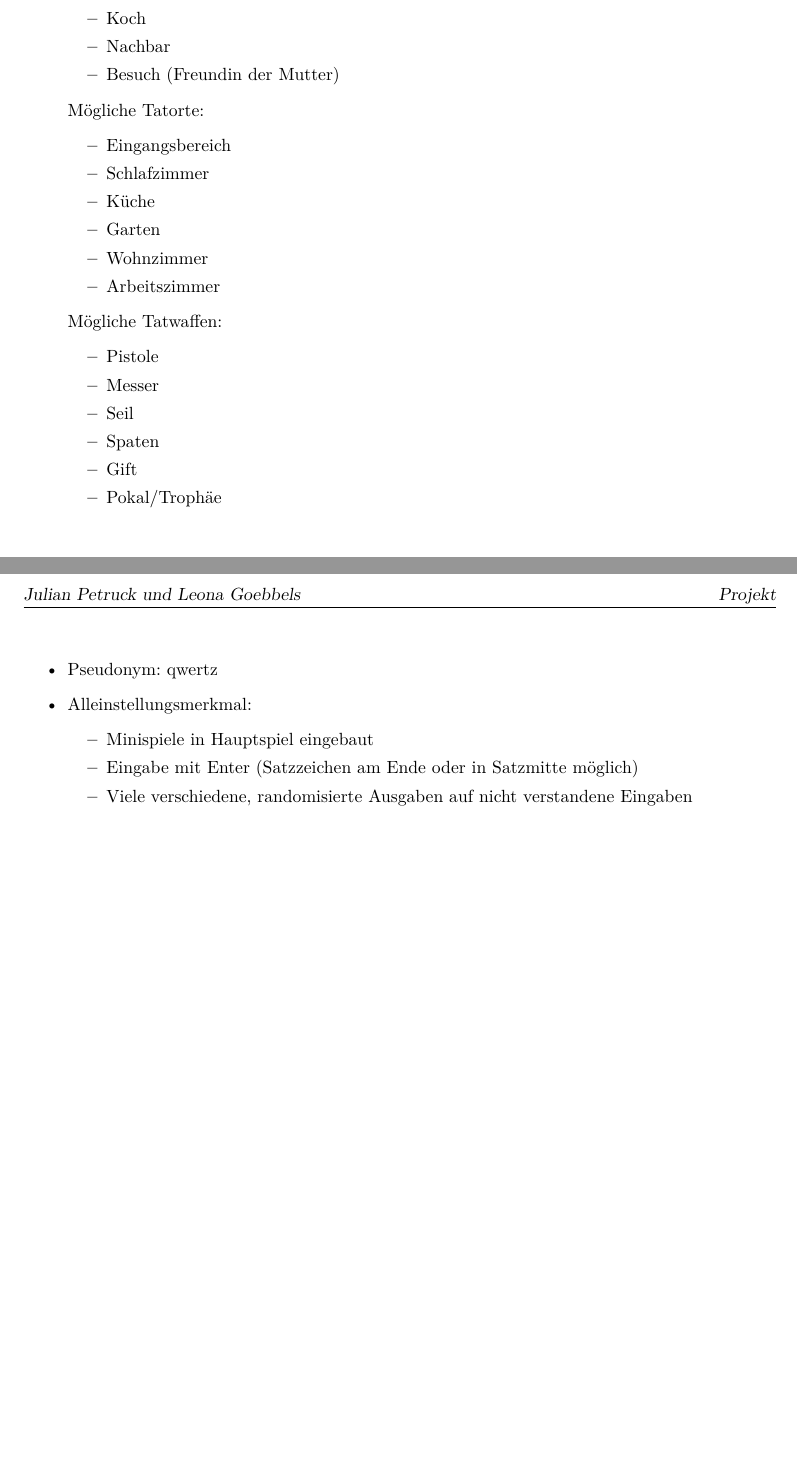
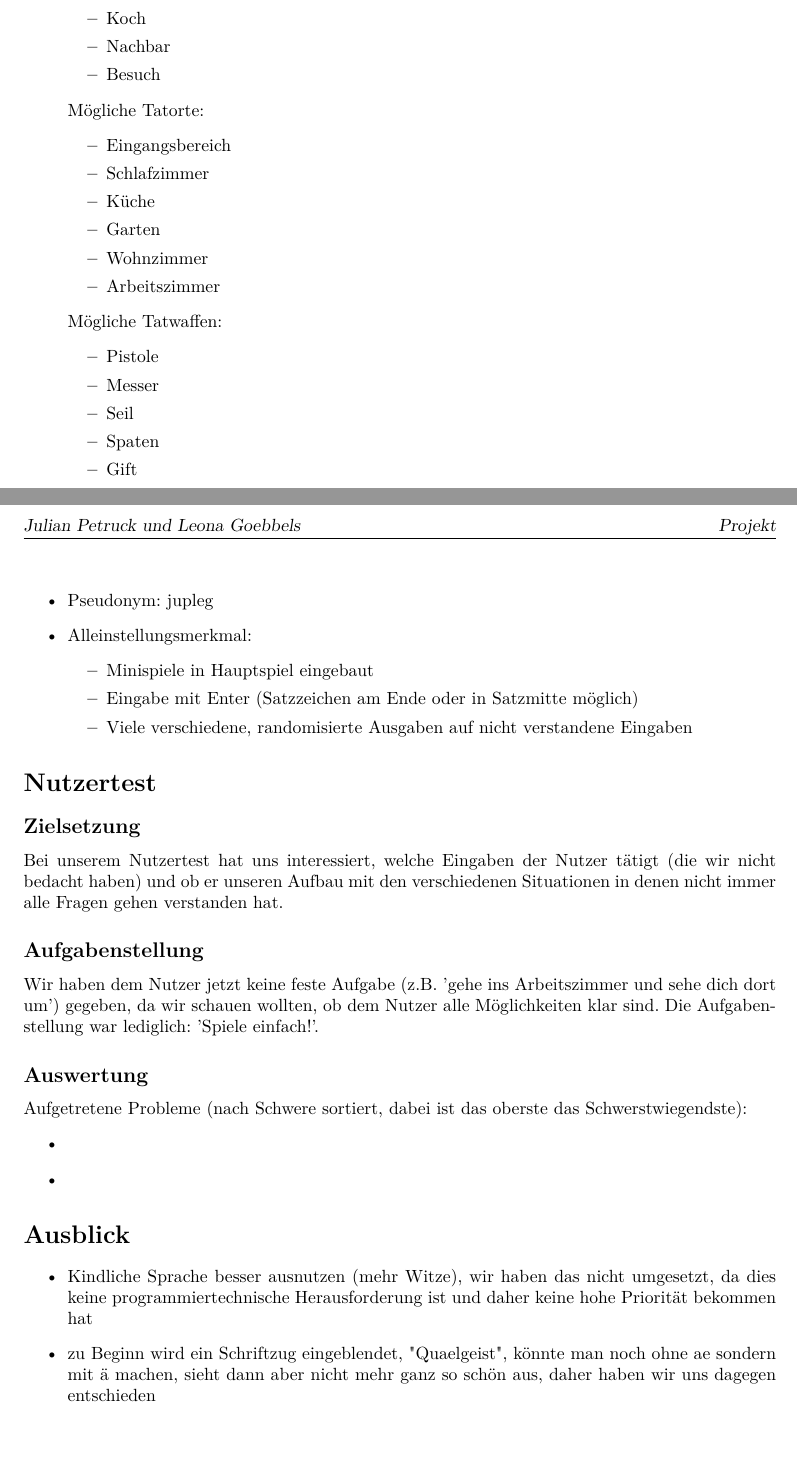
Before and after one commit to juptrk/Quaelgeist, a LaTeX document (Spiel.tex): two parts of pages 1 and 2 of 2, joined at a grey line, cut so that both start at the same text. Compiled offline with pdfLaTeX; an older LaTeX class or package is replaced by its successor.

```diff
--- a/Spiel.tex
+++ b/Spiel.tex
@@ -52,7 +52,7 @@
 \item Gärtner
 \item Koch
 \item Nachbar
-\item Besuch (Freundin der Mutter)
+\item Besuch
 \end{itemize}
 Mögliche Tatorte:
 \begin{itemize}
@@ -70,9 +70,9 @@
 \item Seil
 \item Spaten
 \item Gift
-\item Pokal/Trophäe
+\item Pokal
 \end{itemize}
-\item Pseudonym: qwertz
+\item Pseudonym: jupleg
 \item Alleinstellungsmerkmal:
 \begin{itemize}
 \item Minispiele in Hauptspiel eingebaut
@@ -81,4 +81,21 @@
 \end{itemize}
 \end{itemize}
 
+\section*{Nutzertest}
+\subsection*{Zielsetzung}
+Bei unserem Nutzertest hat uns interessiert, welche Eingaben der Nutzer tätigt (die wir nicht bedacht haben) und ob er unseren Aufbau mit den verschiedenen Situationen in denen nicht immer alle Fragen gehen verstanden hat.
+\subsection*{Aufgabenstellung}
+Wir haben dem Nutzer jetzt keine feste Aufgabe (z.B. 'gehe ins Arbeitszimmer und sehe dich dort um') gegeben, da wir schauen wollten, ob dem Nutzer alle Möglichkeiten klar sind. Die Aufgabenstellung war lediglich: 'Spiele einfach!'.
+\subsection*{Auswertung}
+Aufgetretene Probleme (nach Schwere sortiert, dabei ist das oberste das Schwerstwiegendste):
+\begin{itemize}
+\item
+\item
+\end{itemize}
+
+\section*{Ausblick}
+\begin{itemize}
+\item Kindliche Sprache besser ausnutzen (mehr Witze), wir haben das nicht umgesetzt, da dies keine programmiertechnische Herausforderung ist und daher keine hohe Priorität bekommen hat
+\item zu Beginn wird ein Schriftzug eingeblendet, "Quaelgeist", könnte man noch ohne ae sondern mit ä machen, sieht dann aber nicht mehr ganz so schön aus, daher haben wir uns dagegen entschieden
+\end{itemize}
 \end{document}
```
Also changed, not shown: Spiel.pdf, 8 other files.
